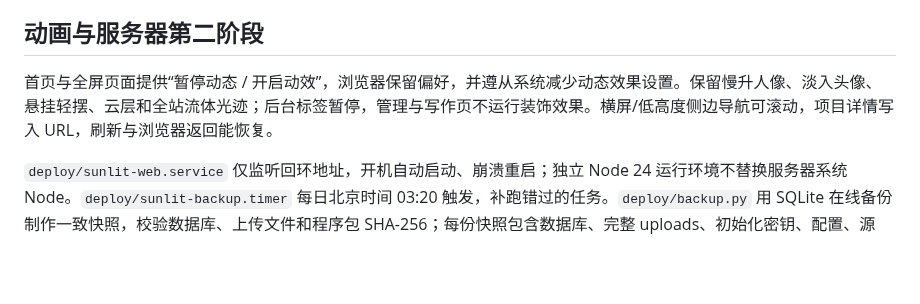
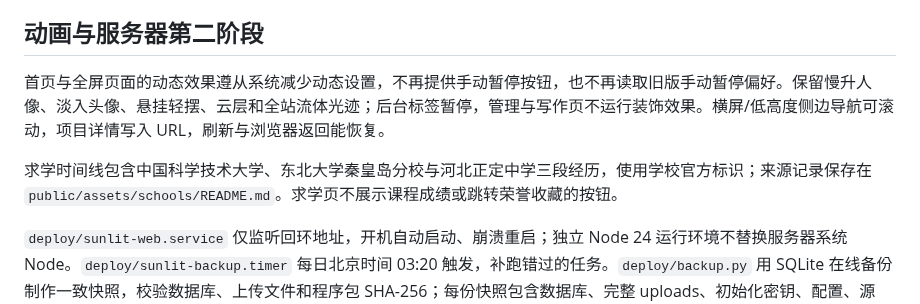
Before and after one commit to xiaofei03/xiaofei03.ren, a Markdown page: docs/implementation.md, the part around the change. Drawn GitHub-style; blank space fills up the shorter version.

Commit message:
Refine education timeline with school emblems and simplify motion controls

```diff
--- a/docs/implementation.md
+++ b/docs/implementation.md
@@ -102,7 +102,9 @@ node scripts/migrate-legacy.mjs import --from /导出目录 --data /数据目录
 
 ## 动画与服务器第二阶段
 
-首页与全屏页面提供“暂停动态 / 开启动效”，浏览器保留偏好，并遵从系统减少动态效果设置。保留慢升人像、淡入头像、悬挂轻摆、云层和全站流体光迹；后台标签暂停，管理与写作页不运行装饰效果。横屏/低高度侧边导航可滚动，项目详情写入 URL，刷新与浏览器返回能恢复。
+首页与全屏页面的动态效果遵从系统减少动态设置，不再提供手动暂停按钮，也不再读取旧版手动暂停偏好。保留慢升人像、淡入头像、悬挂轻摆、云层和全站流体光迹；后台标签暂停，管理与写作页不运行装饰效果。横屏/低高度侧边导航可滚动，项目详情写入 URL，刷新与浏览器返回能恢复。
+
+求学时间线包含中国科学技术大学、东北大学秦皇岛分校与河北正定中学三段经历，使用学校官方标识；来源记录保存在 `public/assets/schools/README.md`。求学页不展示课程成绩或跳转荣誉收藏的按钮。
 
 `deploy/sunlit-web.service` 仅监听回环地址，开机自动启动、崩溃重启；独立 Node 24 运行环境不替换服务器系统 Node。`deploy/sunlit-backup.timer` 每日北京时间 03:20 触发，补跑错过的任务。`deploy/backup.py` 用 SQLite 在线备份制作一致快照，校验数据库、上传文件和程序包 SHA-256；每份快照包含数据库、完整 uploads、初始化密钥、配置、源码、静态素材、Linux 构建和依赖。相同程序包只保存一份，通过备份目录内硬链接复用空间。不自动删除历史。备份目录包含敏感资料，需以 700/600 权限保管。
 
```
Also changed, not shown: README.md (+1 -1 lines), public/assets/schools/neu-seal.png (added), public/assets/schools/zhengding-logo.png (added), 8 other files.
